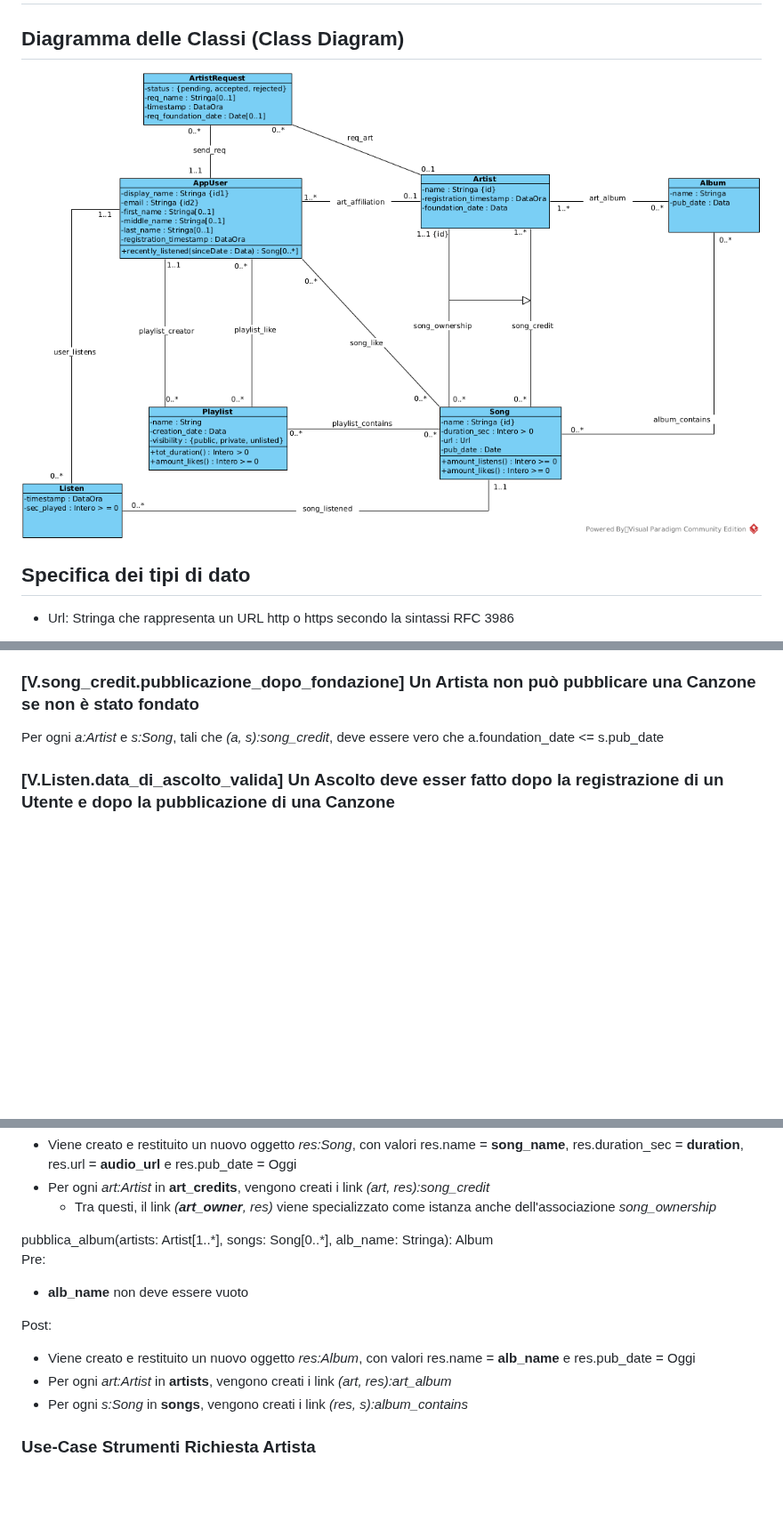
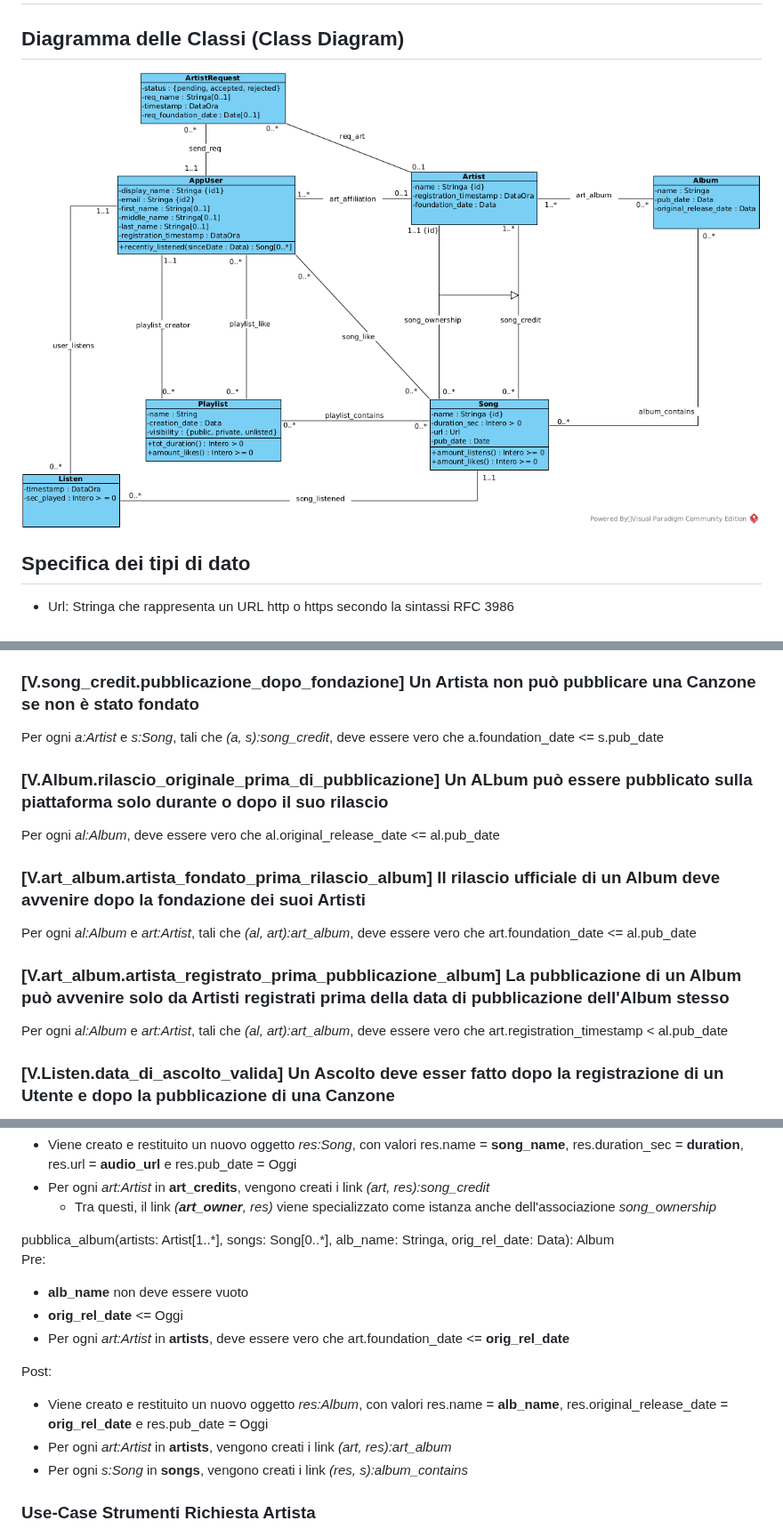
Before and after one commit to HomelessChicken78/eufonica-back-end, a Markdown page: docs/analisi_concettuale.md, 3 parts joined by grey strips. Shown at 89% size. GitHub-like rendering; pictures changed too: docs/Class_Diagram.png; blank space fills up the shorter version.

Commit message:
DOCS: add new attribute for Album, "original_release_date" and updated md

```diff
--- a/docs/analisi_concettuale.md
+++ b/docs/analisi_concettuale.md
@@ -61,6 +61,18 @@ Per ogni _art:Artist_ e _alb:Album_, tali che _(art, alb):art_album_, deve esser
 ### [V.song_credit.pubblicazione_dopo_fondazione] Un Artista non può pubblicare una Canzone se non è stato fondato
 
 Per ogni _a:Artist_ e _s:Song_, tali che _(a, s):song_credit_, deve essere vero che a.foundation_date <= s.pub_date
+
+### [V.Album.rilascio_originale_prima_di_pubblicazione] Un ALbum può essere pubblicato sulla piattaforma solo durante o dopo il suo rilascio
+
+Per ogni _al:Album_, deve essere vero che al.original_release_date <= al.pub_date
+
+### [V.art_album.artista_fondato_prima_rilascio_album] Il rilascio ufficiale di un Album deve avvenire dopo la fondazione dei suoi Artisti
+
+Per ogni _al:Album_ e _art:Artist_, tali che _(al, art):art_album_, deve essere vero che art.foundation_date <= al.pub_date
+
+### [V.art_album.artista_registrato_prima_pubblicazione_album] La pubblicazione di un Album può avvenire solo da Artisti registrati prima della data di pubblicazione dell'Album stesso
+
+Per ogni _al:Album_ e _art:Artist_, tali che _(al, art):art_album_, deve essere vero che art.registration_timestamp < al.pub_date
 
 <!-- TOC --><a name="vlistendata_di_ascolto_valida-un-ascolto-deve-esser-fatto-dopo-la-registrazione-di-un-utente-e-dopo-la-pubblicazione-di-una-canzone"></a>
 ### [V.Listen.data_di_ascolto_valida] Un Ascolto deve esser fatto dopo la registrazione di un Utente e dopo la pubblicazione di una Canzone
@@ -270,17 +282,19 @@ Post:
    - Tra questi, il link _(**art_owner**, res)_ viene specializzato come istanza anche dell'associazione _song_ownership_
 
 <p style="margin-top: 20px">
-pubblica_album(artists: Artist[1..*], songs: Song[0..*], alb_name: Stringa): Album<br>
+pubblica_album(artists: Artist[1..*], songs: Song[0..*], alb_name: Stringa, orig_rel_date: Data): Album<br>
 Pre:
 </p>
 
 - **alb_name** non deve essere vuoto
+- **orig_rel_date** <= Oggi
+- Per ogni _art:Artist_ in **artists**, deve essere vero che art.foundation_date <= **orig_rel_date**
 
 <p>
 Post:
 </p>
 
-- Viene creato e restituito un nuovo oggetto _res:Album_, con valori res.name = **alb_name** e res.pub_date = Oggi
+- Viene creato e restituito un nuovo oggetto _res:Album_, con valori res.name = **alb_name**, res.original_release_date = **orig_rel_date** e res.pub_date = Oggi
 - Per ogni _art:Artist_ in **artists**, vengono creati i link _(art, res):art_album_
 - Per ogni _s:Song_ in **songs**, vengono creati i link _(res, s):album_contains_
 
```
Also changed, not shown: 1 other file.
